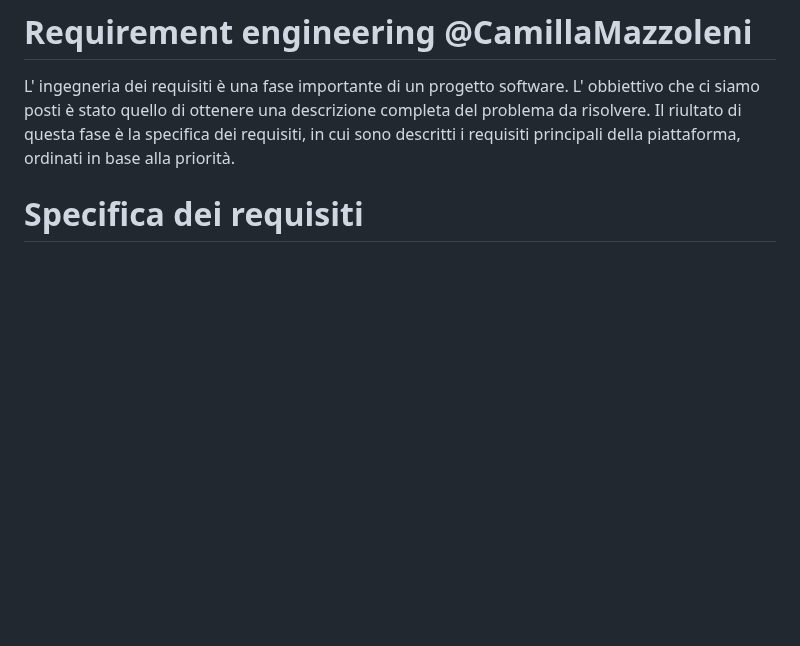
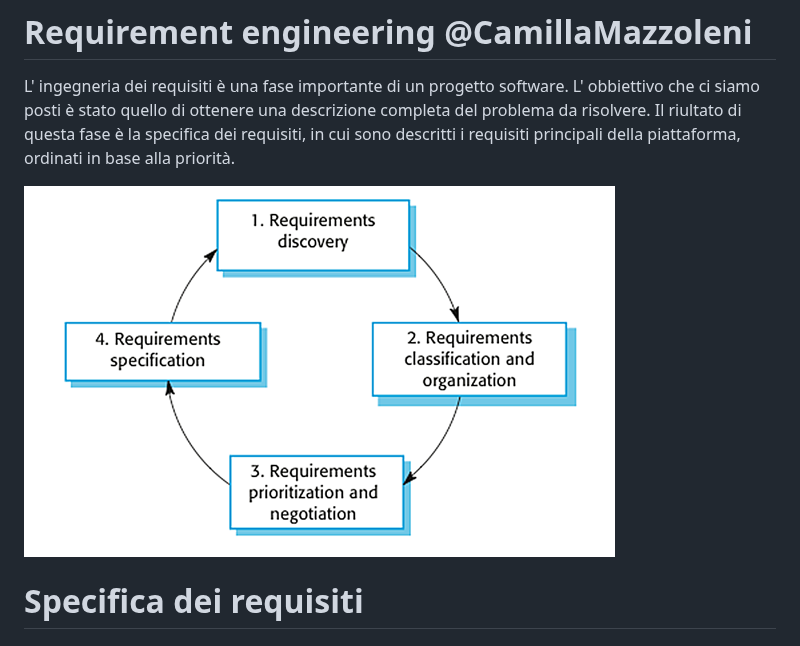
Before and after one commit to andrearoota/SoftwareEngineeringProject, a Markdown page: documentation/Requirements Engineering/Requirements.md, the part around the change. Drawn GitHub-style; blank space fills up the shorter version.

Commit message:
Update Req

```diff
--- a/documentation/Requirements Engineering/Requirements.md
+++ b/documentation/Requirements Engineering/Requirements.md
@@ -2,7 +2,7 @@
 L' ingegneria dei requisiti è una fase importante di un progetto software.
 L' obbiettivo che ci siamo posti è stato quello di ottenere una descrizione completa del problema da risolvere. Il riultato di questa fase è la specifica dei requisiti, in cui sono descritti i requisiti principali della piattaforma, ordinati in base alla priorità.
 
-
+![Alt text](requirements%20engineering.png)
 
 
 # Specifica dei requisiti
```
